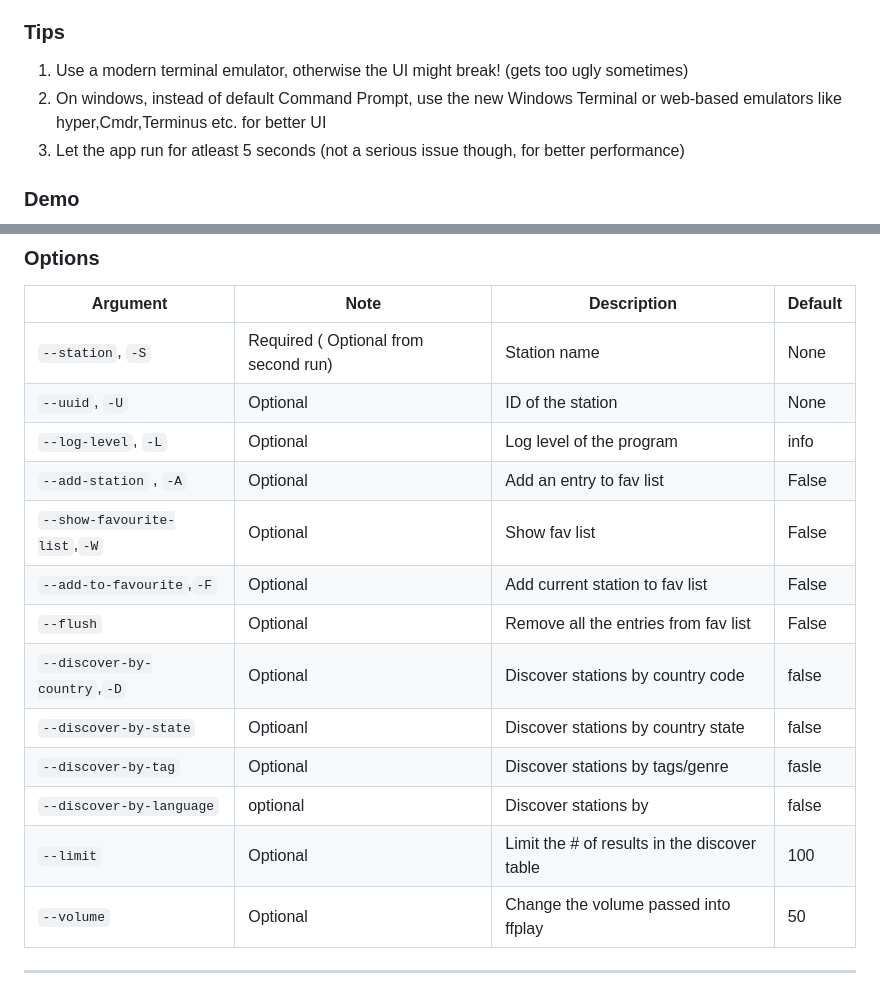
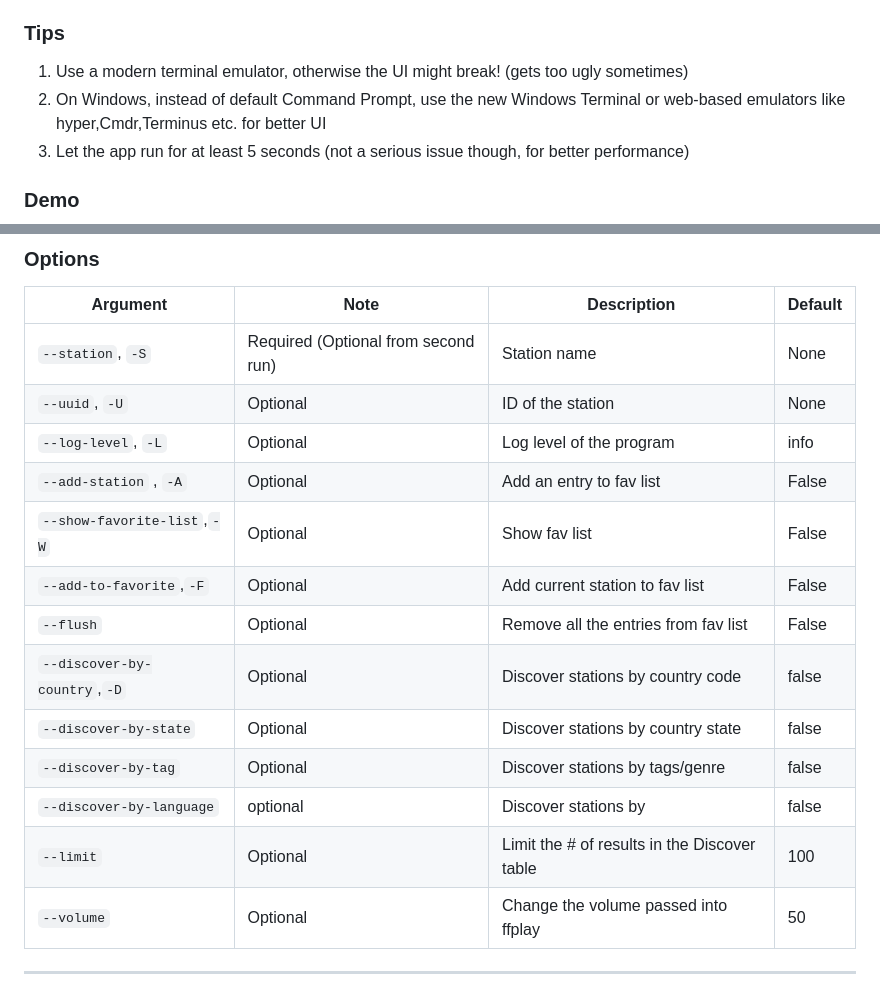
Before and after one commit to deep5050/radio-active, a Markdown page: README.md, 2 parts joined by grey strips. Drawn GitHub-style.

Commit message:
fixed: typos

```diff
--- a/README.md
+++ b/README.md
@@ -77,8 +77,8 @@ Run with `radioactive --station [STATION_NAME]` or as simply `radio -U [UUID] `
 ### Tips
 
 1. Use a modern terminal emulator, otherwise the UI might break! (gets too ugly sometimes)
-2. On windows, instead of default Command Prompt, use the new Windows Terminal or web-based emulators like hyper,Cmdr,Terminus etc. for better UI
-3. Let the app run for atleast 5 seconds (not a serious issue though, for better performance)
+2. On Windows, instead of default Command Prompt, use the new Windows Terminal or web-based emulators like hyper,Cmdr,Terminus etc. for better UI
+3. Let the app run for at least 5 seconds (not a serious issue though, for better performance)
 
 
 ### Demo
@@ -94,18 +94,18 @@ Run with `radioactive --station [STATION_NAME]` or as simply `radio -U [UUID] `
 
 | Argument                     | Note                                 | Description                                  | Default |
 | ---------------------------- | ------------------------------------ | -------------------------------------------- | ------- |
-| `--station`, `-S`            | Required ( Optional from second run) | Station name                                 | None    |
+| `--station`, `-S`            | Required (Optional from second run) | Station name                                 | None    |
 | `--uuid`, `-U`               | Optional                             | ID of the station                            | None    |
 | `--log-level`, `-L`          | Optional                             | Log level of the program                     | info    |
 | `--add-station` , `-A`       | Optional                             | Add an entry to fav list                     | False   |
-| `--show-favourite-list`,`-W` | Optional                             | Show fav list                                | False   |
-| `--add-to-favourite`,`-F`    | Optional                             | Add current station to fav list              | False   |
+| `--show-favorite-list`,`-W` | Optional                             | Show fav list                                | False   |
+| `--add-to-favorite`,`-F`    | Optional                             | Add current station to fav list              | False   |
 | `--flush`                    | Optional                             | Remove all the entries from fav list         | False   |
 | `--discover-by-country`,`-D` | Optional                             | Discover stations by country code            | false   |
-| `--discover-by-state`        | Optioanl                             | Discover stations by country state           | false   |
-| `--discover-by-tag`          | Optional                             | Discover stations by tags/genre              | fasle   |
+| `--discover-by-state`        | Optional                             | Discover stations by country state           | false   |
+| `--discover-by-tag`          | Optional                             | Discover stations by tags/genre              | false   |
 | `--discover-by-language`     | optional                             | Discover stations by                         | false   |
-| `--limit`                    | Optional                             | Limit the # of results in the discover table | 100     |
+| `--limit`                    | Optional                             | Limit the # of results in the Discover table | 100     |
 | `--volume`                   | Optional                             | Change the volume passed into ffplay         | 50      |
 
 
```
